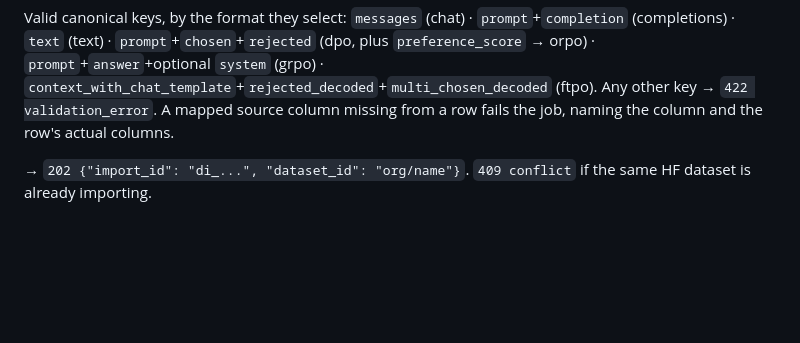
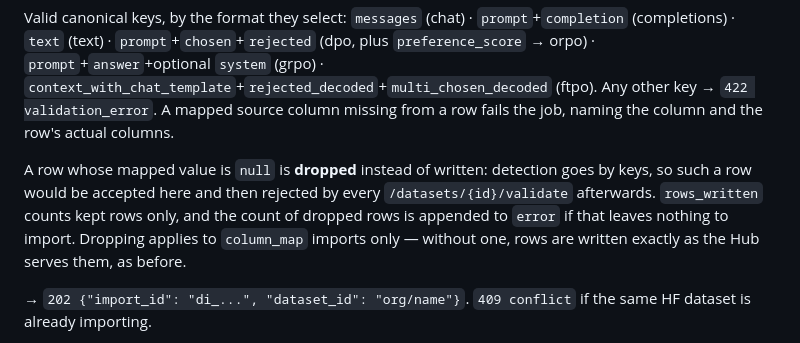
Before and after one commit to aykutcayir34/mlx-lora-finetuner, a Markdown page: docs/api.md, the part around the change. Rendered like a GitHub page; blank space fills up the shorter version.

Commit message:
docs(datasets): drop column_map rows whose mapped value is null
Detection matches on keys, so `{"prompt": "...", "answer": null}` registers
cleanly as grpo and then fails validation on every row — `GrpoRow.answer` is a
non-empty str. Verification surfaced this: a null in the mapped column produced
a `completed` import holding rows nothing downstream will accept.

Failing the whole job over it would be worse than the disease, since one null
in row 5000 of 8800 would sink an import the feature exists to make possible.
So: drop the row, count it, and only fail if nothing survives.

Co-Authored-By: Claude Opus 5 <noreply@anthropic.com>

```diff
--- a/docs/api.md
+++ b/docs/api.md
@@ -152,6 +152,13 @@ Valid canonical keys, by the format they select: `messages` (chat) ·
 `context_with_chat_template`+`rejected_decoded`+`multi_chosen_decoded` (ftpo).
 Any other key → `422 validation_error`. A mapped source column missing from a
 row fails the job, naming the column and the row's actual columns.
+
+A row whose mapped value is `null` is **dropped** instead of written: detection
+goes by keys, so such a row would be accepted here and then rejected by every
+`/datasets/{id}/validate` afterwards. `rows_written` counts kept rows only, and
+the count of dropped rows is appended to `error` if that leaves nothing to
+import. Dropping applies to `column_map` imports only — without one, rows are
+written exactly as the Hub serves them, as before.
 
 → `202 {"import_id": "di_...", "dataset_id": "org/name"}`.
 `409 conflict` if the same HF dataset is already importing.
```
